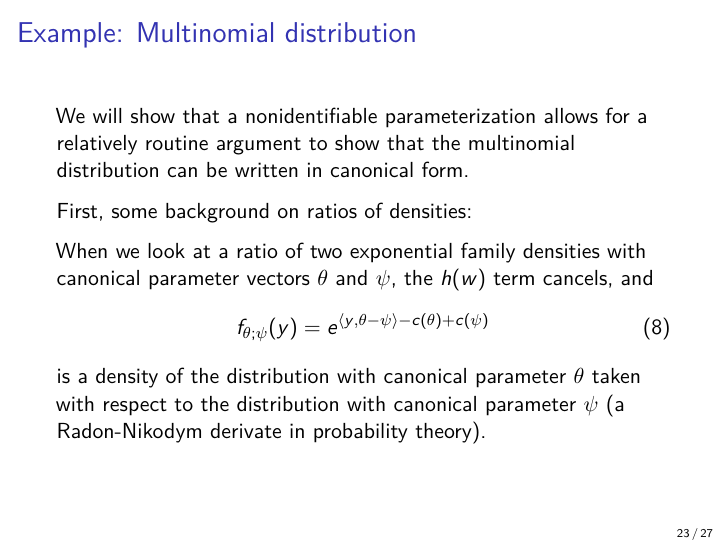
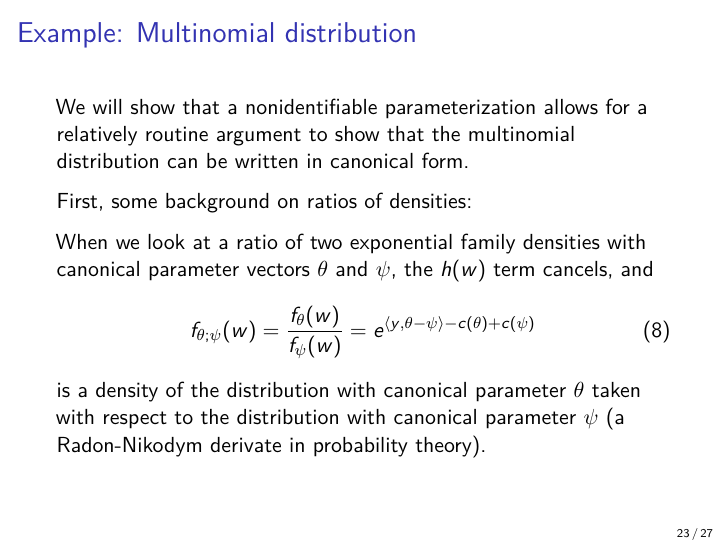
Before and after one commit to skyline130/stat528resources, an R Markdown document (notes/week2_expfam/week2_p1.Rmd): page 23 of 27. Rendered offline with R 4.5, knitr and Pandoc, then LaTeX, with nearby package versions.

Commit message:
minor changes to notes

```diff
--- a/notes/week2_expfam/week2_p1.Rmd
+++ b/notes/week2_expfam/week2_p1.Rmd
@@ -333,7 +333,7 @@ First, some background on ratios of densities:
 
 When we look at a ratio of two exponential family densities with canonical parameter vectors $\theta$ and $\psi$, the $h(w)$ term cancels, and
 \begin{equation} \label{Radon}
-  f_{\theta;\psi}(y) = e^{\langle y,\theta - \psi\rangle - c(\theta) + c(\psi)}
+    f_{\theta;\psi}(w) = \frac{f_{\theta}(w)}{f_{\psi}(w)} = e^{\langle y,\theta - \psi\rangle - c(\theta) + c(\psi)}
 \end{equation}
 is a density of the distribution with canonical parameter $\theta$ taken with respect to the distribution with canonical parameter $\psi$ (a Radon-Nikodym derivate in probability theory).
 
```
Also changed, not shown: notes/week2_expfam/expfamnotes.pdf, notes/week2_expfam/expfamnotes.tex, notes/week2_expfam/week2_p1.pdf, notes/week2_expfam/week2_p1.tex, 1 other file.
